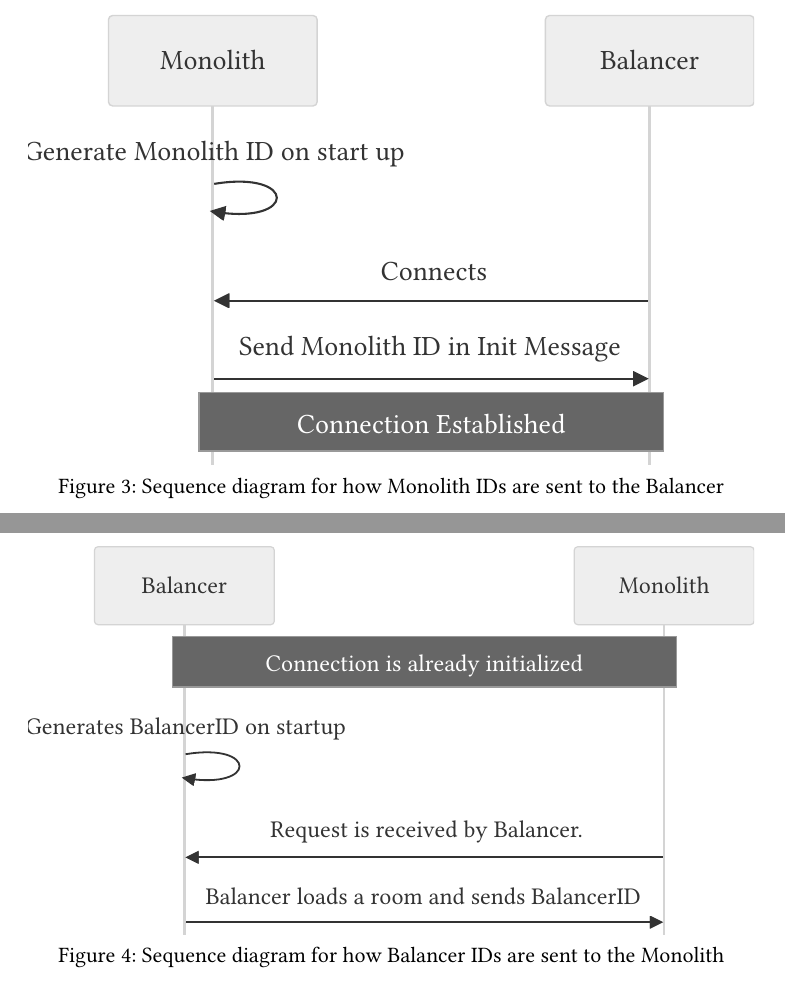
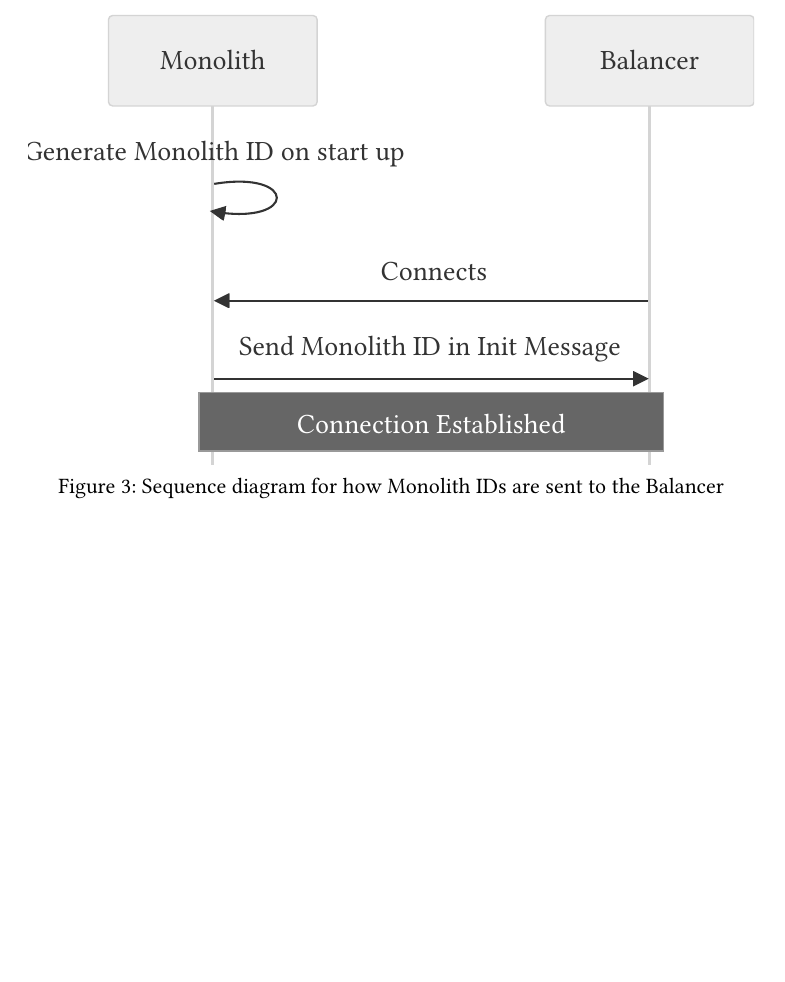
Before and after one commit to dyc3/senior-design, a Typst document (protocol.typ): two parts of pages 3 and 4 of 4 before the commit and part of page 3 of 3 after it, the two joined at a grey line, cut so that both start at the same text, the shorter picture padded with empty space. Compiled offline with Typst 0.15.

Commit message:
remove balancer-id figure

```diff
--- a/protocol.typ
+++ b/protocol.typ
@@ -99,8 +99,3 @@ Once the Balancer receives this message, the connection is considered fully esta
   image("figures/monolith-id-sequence.svg", width: 80%),
   caption: "Sequence diagram for how Monolith IDs are sent to the Balancer"
 ) <Figure::monolith-id-sequence>
-
-#figure(
-  image("figures/balancer-id-sequence.svg", width: 80%),
-  caption: "Sequence diagram for how Balancer IDs are sent to the Monolith"
-) <Figure::balancer-id-sequence>
```
Also changed, not shown: figures/balancer-id-sequence.svg (deleted), 1 other file.
